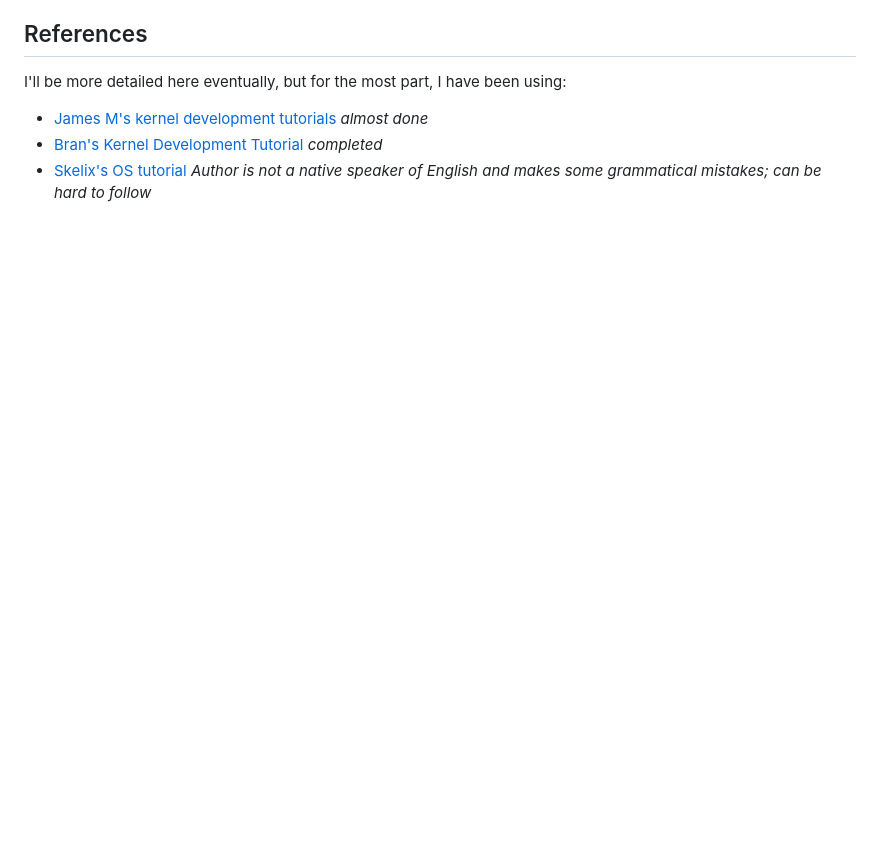
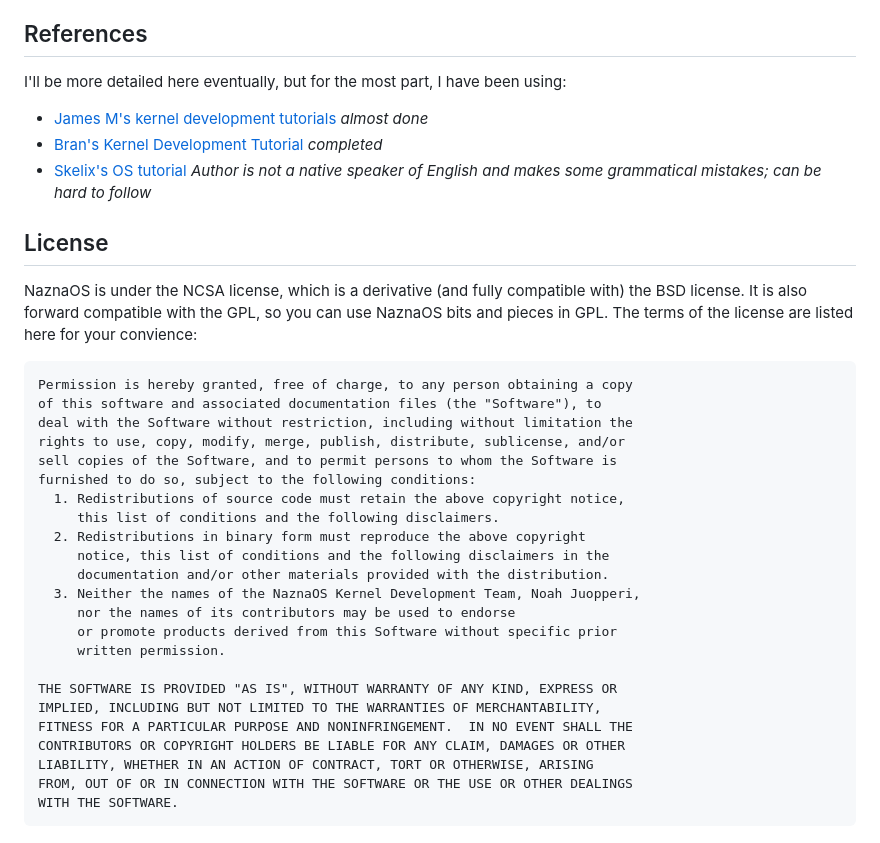
Before and after one commit to Nipfswd/naznaos-toaru, a Markdown page: README.md, the part around the change. Drawn GitHub-style; blank space fills up the shorter version.

Commit message:
[docs] Add license to the readme.

```diff
--- a/README.md
+++ b/README.md
@@ -80,3 +80,31 @@ I'll be more detailed here eventually, but for the most part, I have been using:
 * [James M's kernel development tutorials](http://www.jamesmolloy.co.uk/tutorial_html/index.html) *almost done*
 * [Bran's Kernel Development Tutorial](http://www.osdever.net/bkerndev/) *completed*
 * [Skelix's OS tutorial](http://en.skelix.org/skelixos/) *Author is not a native speaker of English and makes some grammatical mistakes; can be hard to follow*
+
+## License ##
+
+NaznaOS is under the NCSA license, which is a derivative (and fully compatible with) the BSD license. It is also forward compatible with the GPL, so you can use NaznaOS bits and pieces in GPL. The terms of the license are listed here for your convience:
+
+    Permission is hereby granted, free of charge, to any person obtaining a copy
+    of this software and associated documentation files (the "Software"), to
+    deal with the Software without restriction, including without limitation the
+    rights to use, copy, modify, merge, publish, distribute, sublicense, and/or
+    sell copies of the Software, and to permit persons to whom the Software is
+    furnished to do so, subject to the following conditions:
+      1. Redistributions of source code must retain the above copyright notice,
+         this list of conditions and the following disclaimers.
+      2. Redistributions in binary form must reproduce the above copyright
+         notice, this list of conditions and the following disclaimers in the
+         documentation and/or other materials provided with the distribution.
+      3. Neither the names of the NaznaOS Kernel Development Team, Noah Juopperi,
+         nor the names of its contributors may be used to endorse
+         or promote products derived from this Software without specific prior
+         written permission.
+
+    THE SOFTWARE IS PROVIDED "AS IS", WITHOUT WARRANTY OF ANY KIND, EXPRESS OR
+    IMPLIED, INCLUDING BUT NOT LIMITED TO THE WARRANTIES OF MERCHANTABILITY,
+    FITNESS FOR A PARTICULAR PURPOSE AND NONINFRINGEMENT.  IN NO EVENT SHALL THE
+    CONTRIBUTORS OR COPYRIGHT HOLDERS BE LIABLE FOR ANY CLAIM, DAMAGES OR OTHER
+    LIABILITY, WHETHER IN AN ACTION OF CONTRACT, TORT OR OTHERWISE, ARISING
+    FROM, OUT OF OR IN CONNECTION WITH THE SOFTWARE OR THE USE OR OTHER DEALINGS
+    WITH THE SOFTWARE.
```
